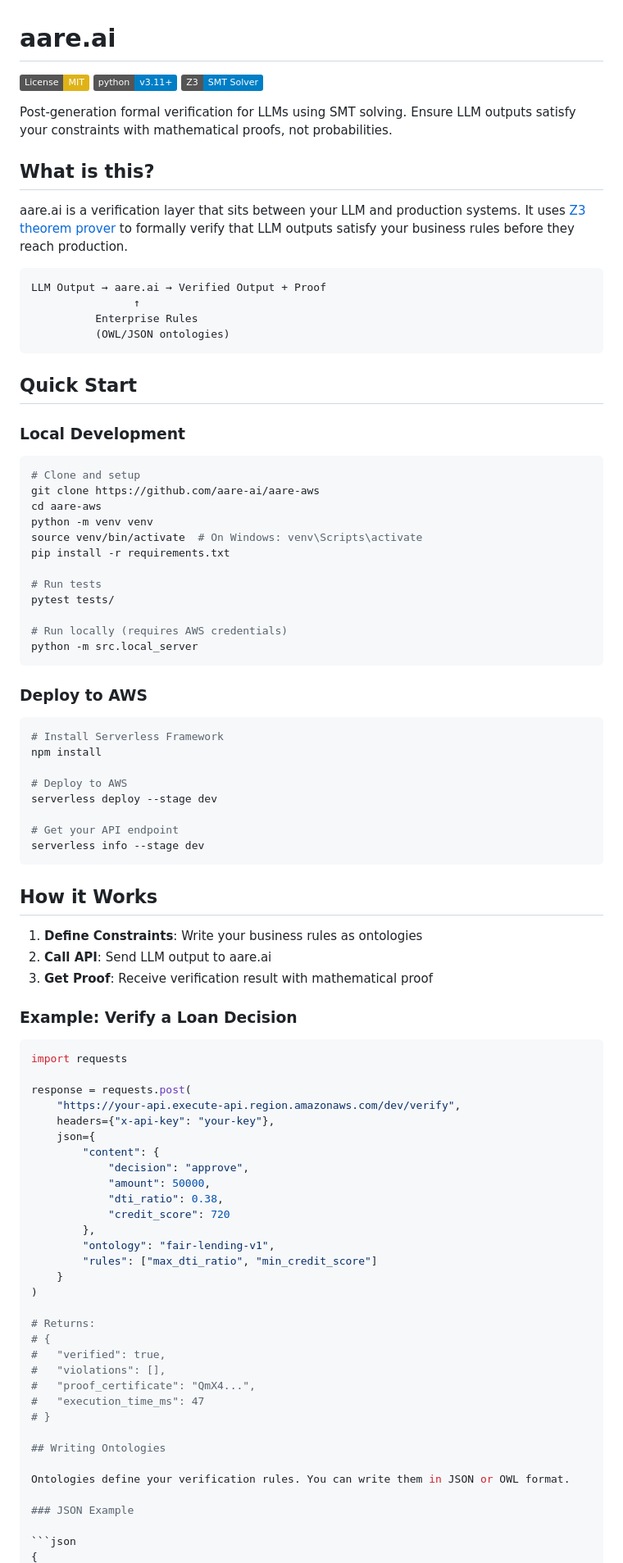
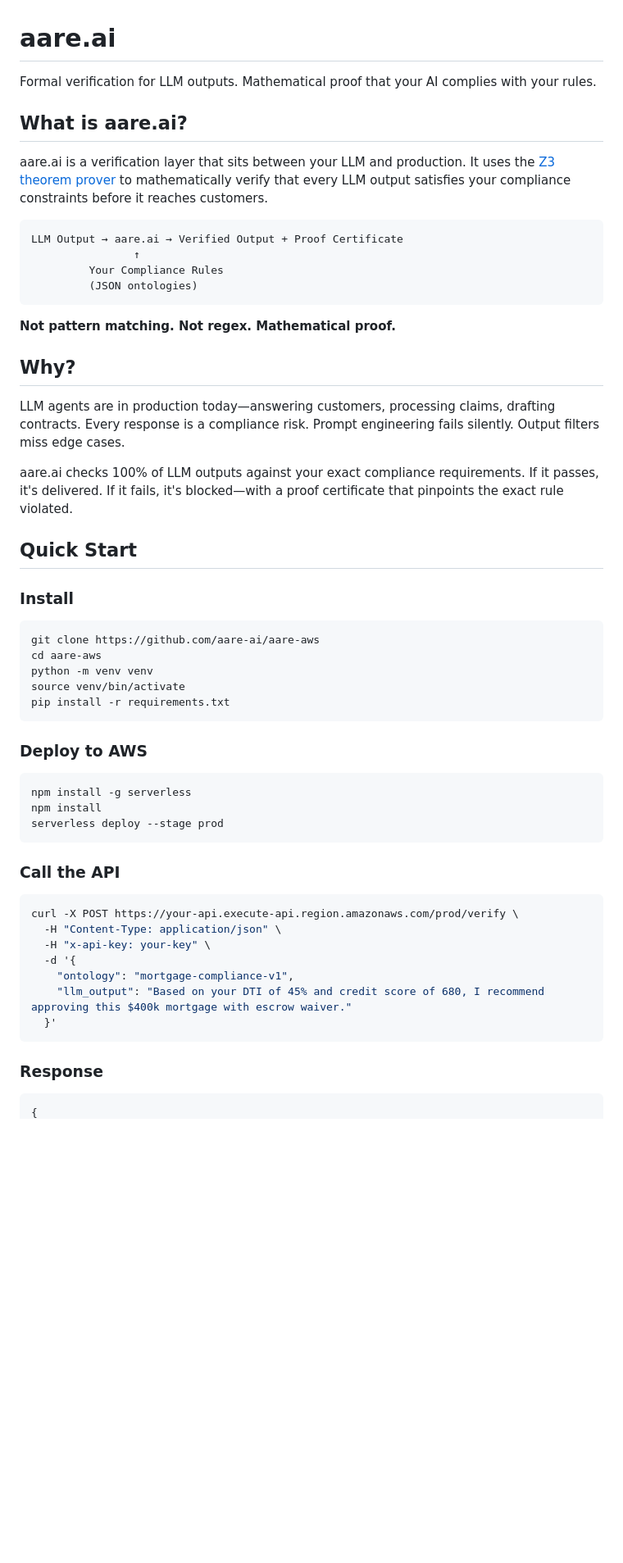
Before and after one commit to aare-ai/aare-aws, a Markdown page: README.md, the part around one of its changes. Shown at 82% size. GitHub-like rendering; badges without logos; blank space fills up the shorter version.

````diff
--- a/README.md
+++ b/README.md
@@ -1,93 +1,59 @@
 # aare.ai
 
-[![License: MIT](https://img.shields.io/badge/License-MIT-yellow.svg)](https://opensource.org/licenses/MIT)
-[![Python](https://img.shields.io/badge/python-v3.11+-blue.svg)](https://www.python.org/)
-[![Z3](https://img.shields.io/badge/Z3-SMT_Solver-blue)](https://github.com/Z3Prover/z3)
+Formal verification for LLM outputs. Mathematical proof that your AI complies with your rules.
 
-Post-generation formal verification for LLMs using SMT solving. Ensure LLM outputs satisfy your constraints with mathematical proofs, not probabilities.
+## What is aare.ai?
 
-## What is this?
-
-aare.ai is a verification layer that sits between your LLM and production systems. It uses [Z3 theorem prover](https://github.com/Z3Prover/z3) to formally verify that LLM outputs satisfy your business rules before they reach production.
+aare.ai is a verification layer that sits between your LLM and production. It uses the [Z3 theorem prover](https://github.com/Z3Prover/z3) to mathematically verify that every LLM output satisfies your compliance constraints before it reaches customers.
 
 ```
-LLM Output → aare.ai → Verified Output + Proof
+LLM Output → aare.ai → Verified Output + Proof Certificate
                 ↑
-          Enterprise Rules
-          (OWL/JSON ontologies)
+         Your Compliance Rules
+         (JSON ontologies)
 ```
+
+**Not pattern matching. Not regex. Mathematical proof.**
+
+## Why?
+
+LLM agents are in production today—answering customers, processing claims, drafting contracts. Every response is a compliance risk. Prompt engineering fails silently. Output filters miss edge cases.
+
+aare.ai checks 100% of LLM outputs against your exact compliance requirements. If it passes, it's delivered. If it fails, it's blocked—with a proof certificate that pinpoints the exact rule violated.
 
 ## Quick Start
 
-### Local Development
+### Install
 
 ```bash
-# Clone and setup
 git clone https://github.com/aare-ai/aare-aws
 cd aare-aws
 python -m venv venv
-source venv/bin/activate  # On Windows: venv\Scripts\activate
+source venv/bin/activate
 pip install -r requirements.txt
-
-# Run tests
-pytest tests/
-
-# Run locally (requires AWS credentials)
-python -m src.local_server
 ```
 
 ### Deploy to AWS
 
 ```bash
-# Install Serverless Framework
+npm install -g serverless
 npm install
-
-# Deploy to AWS
-serverless deploy --stage dev
-
-# Get your API endpoint
-serverless info --stage dev
+serverless deploy --stage prod
 ```
 
-## How it Works
+### Call the API
 
-1. **Define Constraints**: Write your business rules as ontologies
-2. **Call API**: Send LLM output to aare.ai
-3. **Get Proof**: Receive verification result with mathematical proof
+```bash
+curl -X POST https://your-api.execute-api.region.amazonaws.com/prod/verify \
+  -H "Content-Type: application/json" \
+  -H "x-api-key: your-key" \
+  -d '{
+    "ontology": "mortgage-compliance-v1",
+    "llm_output": "Based on your DTI of 45% and credit score of 680, I recommend approving this $400k mortgage with escrow waiver."
+  }'
+```
 
-### Example: Verify a Loan Decision
-
-```python
-import requests
-
-response = requests.post(
-    "https://your-api.execute-api.region.amazonaws.com/dev/verify",
-    headers={"x-api-key": "your-key"},
-    json={
-        "content": {
-            "decision": "approve",
-            "amount": 50000,
-            "dti_ratio": 0.38,
-            "credit_score": 720
-        },
-        "ontology": "fair-lending-v1",
-        "rules": ["max_dti_ratio", "min_credit_score"]
-    }
-)
-
-# Returns:
-# {
-#   "verified": true,
-#   "violations": [],
-#   "proof_certificate": "QmX4...",
-#   "execution_time_ms": 47
-# }
-
-## Writing Ontologies
-
-Ontologies define your verification rules. You can write them in JSON or OWL format.
-
-### JSON Example
+### Response
 
 ```json
 {
````
Also changed, not shown: other parts of README.md (+143 -68 lines).
